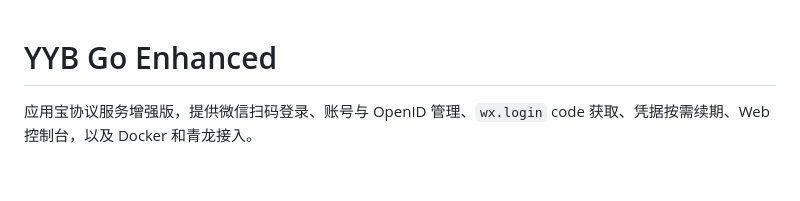
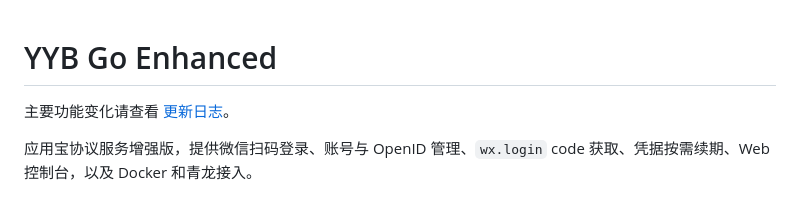
Before and after one commit to 13112442872/YYB-Go-Enhanced, a Markdown page: README.md, the part around the change. Drawn GitHub-style; blank space fills up the shorter version.

```diff
--- a/README.md
+++ b/README.md
@@ -1,4 +1,6 @@
 # YYB Go Enhanced
+
+主要功能变化请查看 [更新日志](CHANGELOG.md)。
 
 应用宝协议服务增强版，提供微信扫码登录、账号与 OpenID 管理、`wx.login` code 获取、凭据按需续期、Web 控制台，以及 Docker 和青龙接入。
 
```
Also changed, not shown: CHANGELOG.md (added, +36 -0 lines).
